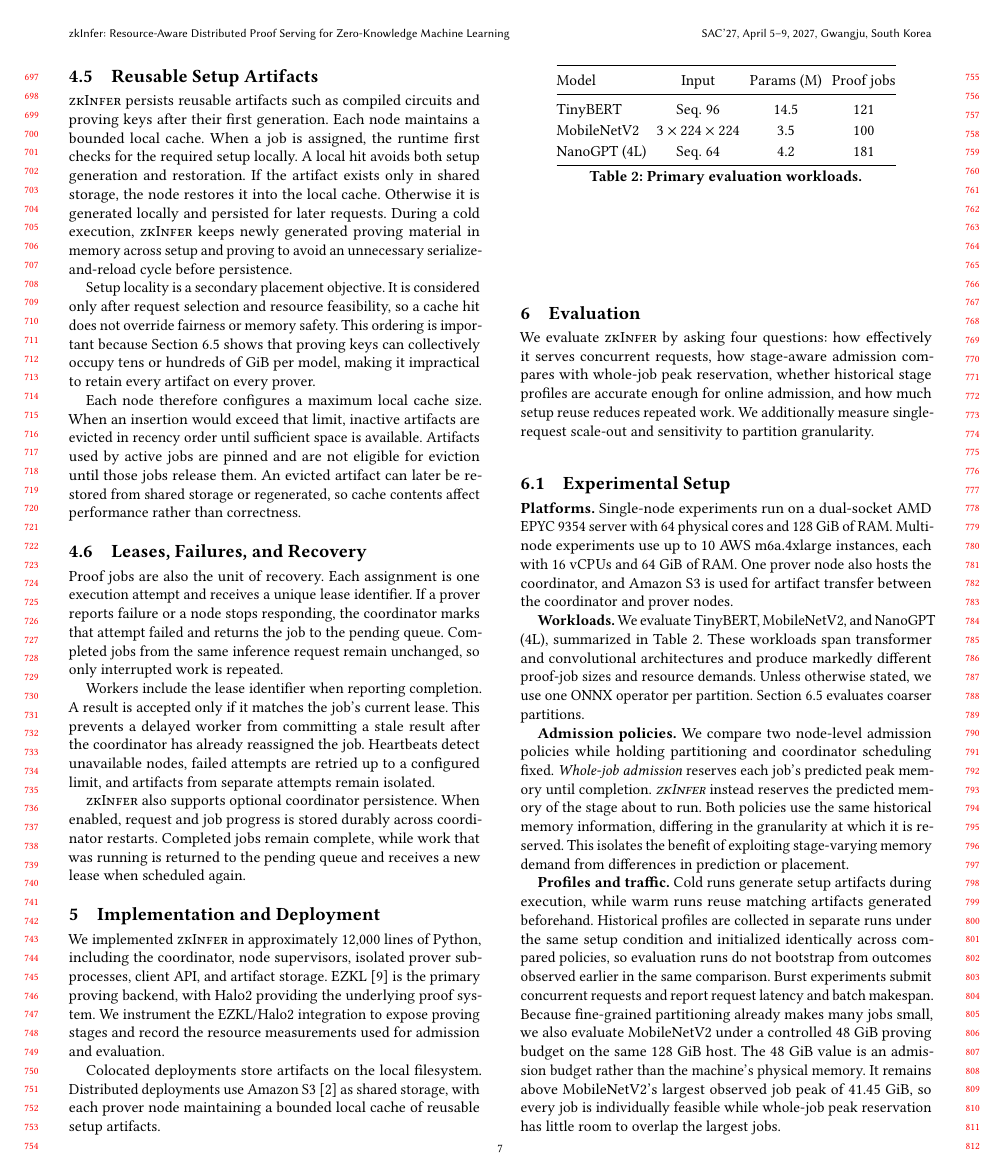
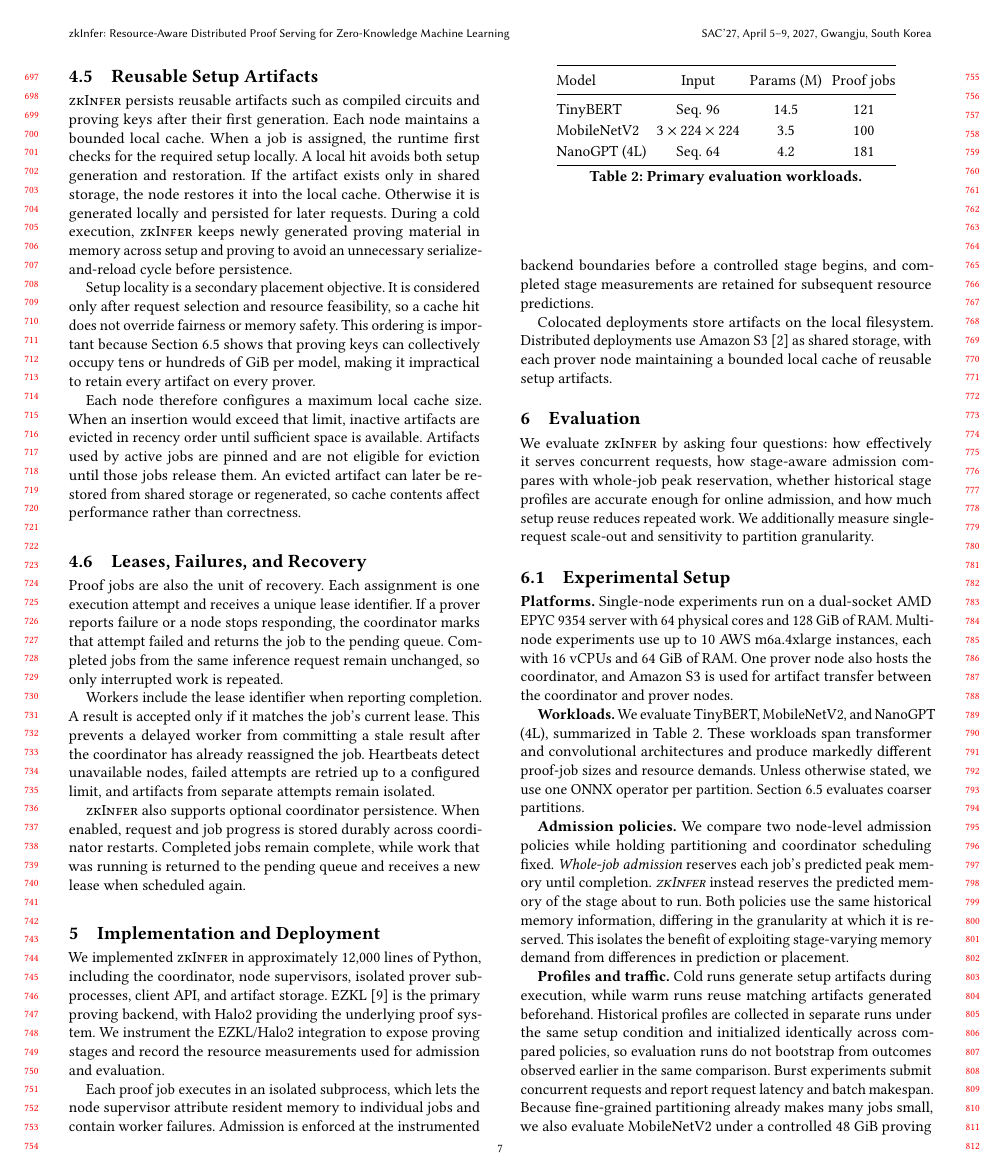
Before and after one commit to pw-02/sacdad27, a LaTeX paper (SAC27__DRAFT/main.tex, which reads SAC27__DRAFT/sections/implementation.tex): page 7 of 11. Compiled offline with pdfLaTeX.

Commit message:
Add concrete implementation details for admission and isolation

```diff
--- a/SAC27__DRAFT/sections/implementation.tex
+++ b/SAC27__DRAFT/sections/implementation.tex
@@ -6,6 +6,12 @@ backend, with Halo2 providing the underlying proof system. We instrument the
 EZKL/Halo2 integration to expose proving stages and record the resource
 measurements used for admission and evaluation.
 
+Each proof job executes in an isolated subprocess, which lets the node
+supervisor attribute resident memory to individual jobs and contain worker
+failures. Admission is enforced at the instrumented backend boundaries before
+a controlled stage begins, and completed stage measurements are retained for
+subsequent resource predictions.
+
 Colocated deployments store artifacts on the local filesystem. Distributed
 deployments use Amazon S3~\cite{aws-s3} as shared storage, with each prover
 node maintaining a bounded local cache of reusable setup artifacts.
```
